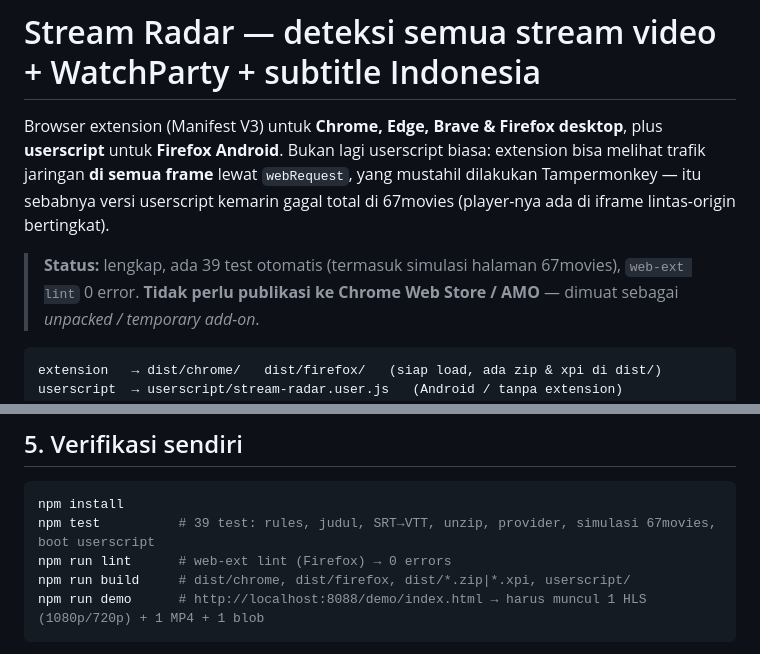
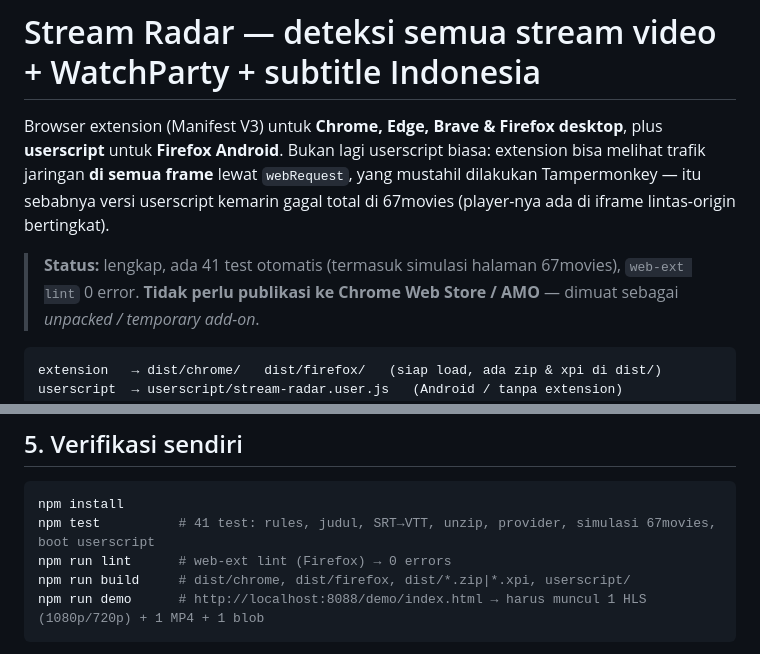
Before and after one commit to ryany5517-hash/Media-ex, a Markdown page: README.md, 2 parts joined by grey strips. Drawn GitHub-style.

Commit message:
docs: betulkan jumlah test di README/INSTALL (41)
Co-authored-by: arena-agent <297053741+arena-agent@users.noreply.github.com>

````diff
--- a/README.md
+++ b/README.md
@@ -5,7 +5,7 @@ Browser extension (Manifest V3) untuk **Chrome, Edge, Brave & Firefox desktop**,
 lewat `webRequest`, yang mustahil dilakukan Tampermonkey — itu sebabnya versi userscript kemarin gagal total di
 67movies (player-nya ada di iframe lintas-origin bertingkat).
 
-> **Status:** lengkap, ada 39 test otomatis (termasuk simulasi halaman 67movies), `web-ext lint` 0 error.
+> **Status:** lengkap, ada 41 test otomatis (termasuk simulasi halaman 67movies), `web-ext lint` 0 error.
 > **Tidak perlu publikasi ke Chrome Web Store / AMO** — dimuat sebagai *unpacked / temporary add-on*.
 
 ```
@@ -78,7 +78,7 @@ demo        → demo/index.html   (npm run demo, buat verifikasi deteksi sendiri
 
 ```bash
 npm install
-npm test          # 39 test: rules, judul, SRT→VTT, unzip, provider, simulasi 67movies, boot userscript
+npm test          # 41 test: rules, judul, SRT→VTT, unzip, provider, simulasi 67movies, boot userscript
 npm run lint      # web-ext lint (Firefox) → 0 errors
 npm run build     # dist/chrome, dist/firefox, dist/*.zip|*.xpi, userscript/
 npm run demo      # http://localhost:8088/demo/index.html → harus muncul 1 HLS (1080p/720p) + 1 MP4 + 1 blob
````
Also changed, not shown: docs/INSTALL.md (+1 -1 lines).
